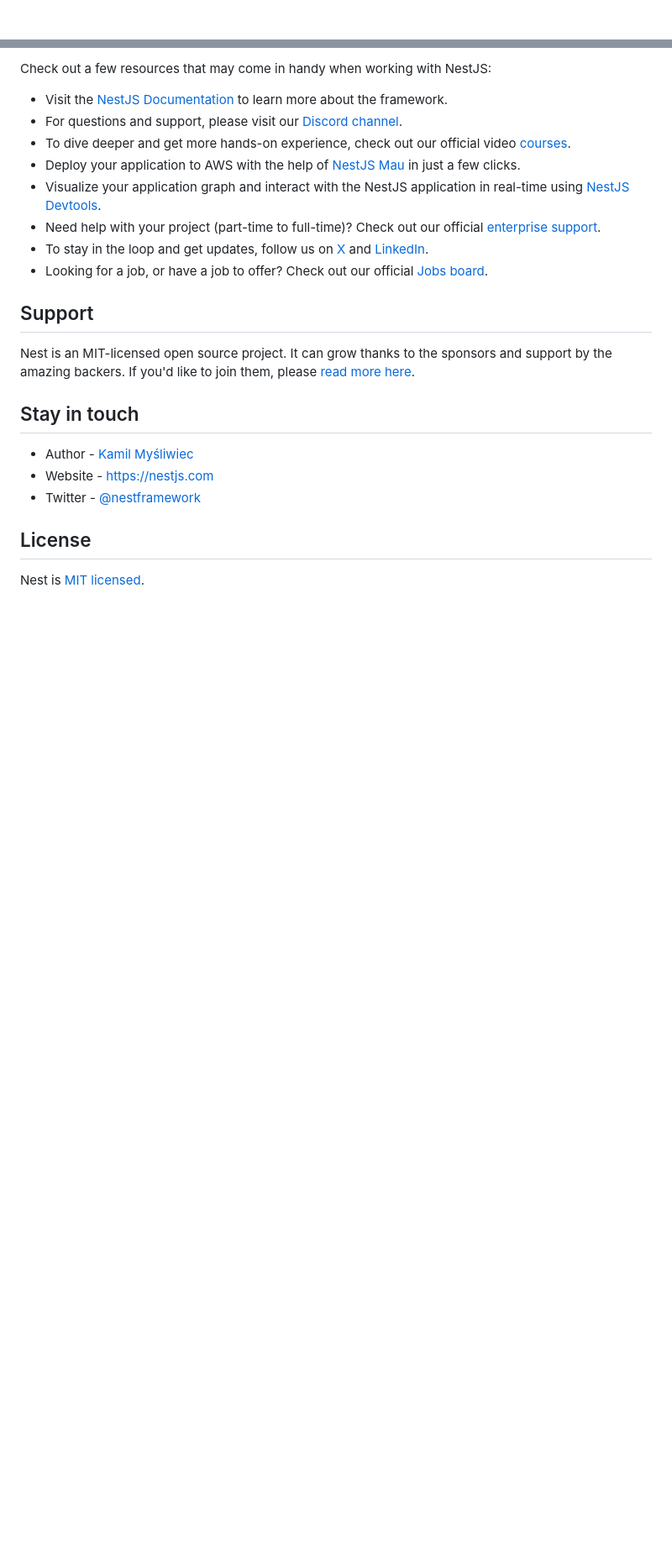
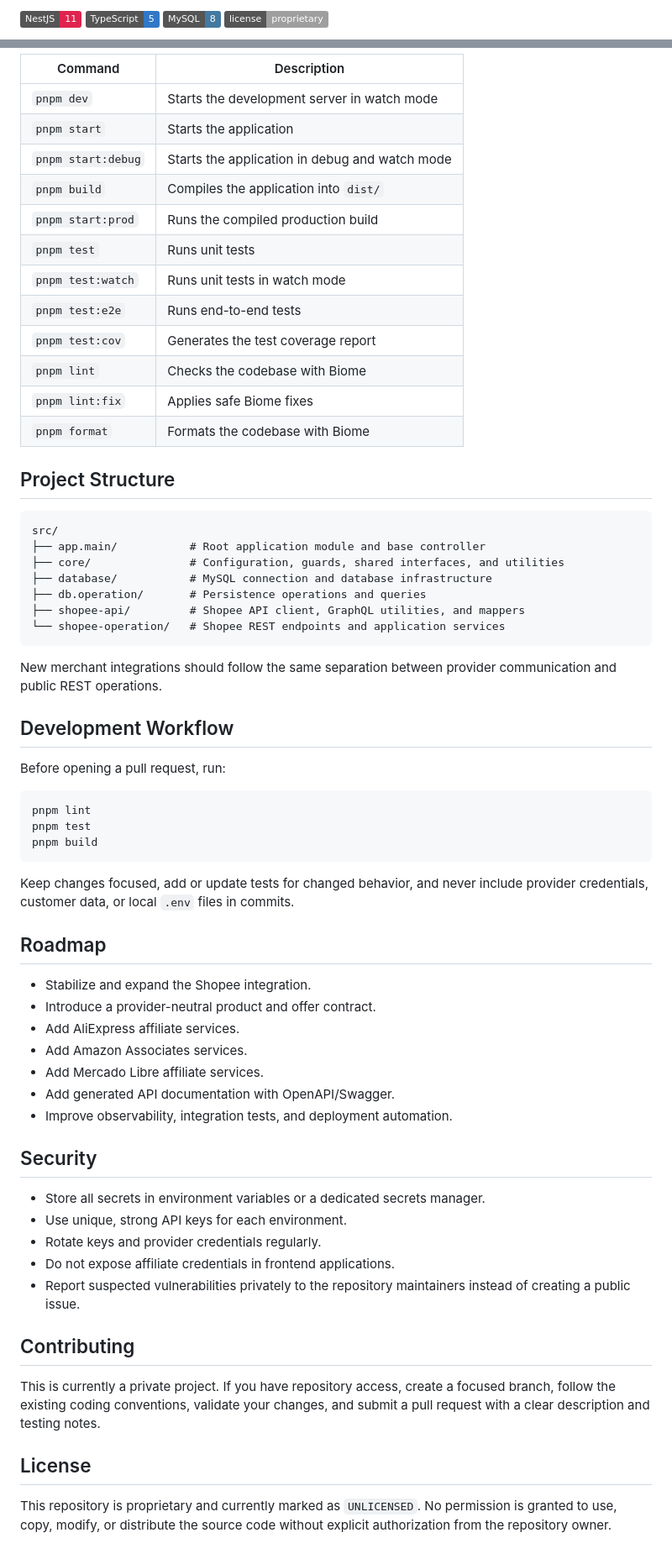
Before and after one commit to leonardodavinci2049/srv-api-merchants-v1, a Markdown page: README.md, 2 parts joined by grey strips. Shown at 84% size. GitHub-like rendering; badges without logos; blank space fills up the shorter version.

````diff
--- a/README.md
+++ b/README.md
@@ -4,4 +2,6 @@
 
-[circleci-image]: https://img.shields.io/circleci/build/github/nestjs/nest/master?token=abc123def456
-[circleci-url]: https://circleci.com/gh/nestjs/nest
+![NestJS](https://img.shields.io/badge/NestJS-11-E0234E?logo=nestjs&logoColor=white)
+![TypeScript](https://img.shields.io/badge/TypeScript-5-3178C6?logo=typescript&logoColor=white)
+![MySQL](https://img.shields.io/badge/MySQL-8-4479A1?logo=mysql&logoColor=white)
+![License](https://img.shields.io/badge/license-proprietary-lightgrey)
 
@@ -74,25 +181,67 @@ With Mau, you can deploy your application in just a few clicks, allowing you to
 
-Check out a few resources that may come in handy when working with NestJS:
+| Command | Description |
+| --- | --- |
+| `pnpm dev` | Starts the development server in watch mode |
+| `pnpm start` | Starts the application |
+| `pnpm start:debug` | Starts the application in debug and watch mode |
+| `pnpm build` | Compiles the application into `dist/` |
+| `pnpm start:prod` | Runs the compiled production build |
+| `pnpm test` | Runs unit tests |
+| `pnpm test:watch` | Runs unit tests in watch mode |
+| `pnpm test:e2e` | Runs end-to-end tests |
+| `pnpm test:cov` | Generates the test coverage report |
+| `pnpm lint` | Checks the codebase with Biome |
+| `pnpm lint:fix` | Applies safe Biome fixes |
+| `pnpm format` | Formats the codebase with Biome |
 
-- Visit the [NestJS Documentation](https://docs.nestjs.com) to learn more about the framework.
-- For questions and support, please visit our [Discord channel](https://discord.gg/G7Qnnhy).
-- To dive deeper and get more hands-on experience, check out our official video [courses](https://courses.nestjs.com/).
-- Deploy your application to AWS with the help of [NestJS Mau](https://mau.nestjs.com) in just a few clicks.
-- Visualize your application graph and interact with the NestJS application in real-time using [NestJS Devtools](https://devtools.nestjs.com).
-- Need help with your project (part-time to full-time)? Check out our official [enterprise support](https://enterprise.nestjs.com).
-- To stay in the loop and get updates, follow us on [X](https://x.com/nestframework) and [LinkedIn](https://linkedin.com/company/nestjs).
-- Looking for a job, or have a job to offer? Check out our official [Jobs board](https://jobs.nestjs.com).
+## Project Structure
 
-## Support
+```text
+src/
+├── app.main/           # Root application module and base controller
+├── core/               # Configuration, guards, shared interfaces, and utilities
+├── database/           # MySQL connection and database infrastructure
+├── db.operation/       # Persistence operations and queries
+├── shopee-api/         # Shopee API client, GraphQL utilities, and mappers
+└── shopee-operation/   # Shopee REST endpoints and application services
+```
 
-Nest is an MIT-licensed open source project. It can grow thanks to the sponsors and support by the amazing backers. If you'd like to join them, please [read more here](https://docs.nestjs.com/support).
+New merchant integrations should follow the same separation between provider communication and public REST operations.
 
-## Stay in touch
+## Development Workflow
 
-- Author - [Kamil Myśliwiec](https://twitter.com/kammysliwiec)
-- Website - [https://nestjs.com](https://nestjs.com/)
-- Twitter - [@nestframework](https://twitter.com/nestframework)
+Before opening a pull request, run:
+
+```bash
+pnpm lint
+pnpm test
+pnpm build
+```
+
+Keep changes focused, add or update tests for changed behavior, and never include provider credentials, customer data, or local `.env` files in commits.
+
+## Roadmap
+
+- Stabilize and expand the Shopee integration.
+- Introduce a provider-neutral product and offer contract.
+- Add AliExpress affiliate services.
+- Add Amazon Associates services.
+- Add Mercado Libre affiliate services.
+- Add generated API documentation with OpenAPI/Swagger.
+- Improve observability, integration tests, and deployment automation.
+
+## Security
+
+- Store all secrets in environment variables or a dedicated secrets manager.
+- Use unique, strong API keys for each environment.
+- Rotate keys and provider credentials regularly.
+- Do not expose affiliate credentials in frontend applications.
+- Report suspected vulnerabilities privately to the repository maintainers instead of creating a public issue.
+
+## Contributing
+
+This is currently a private project. If you have repository access, create a focused branch, follow the existing coding conventions, validate your changes, and submit a pull request with a clear description and testing notes.
 
 ## License
 
-Nest is [MIT licensed](https://github.com/nestjs/nest/blob/master/LICENSE).
+This repository is proprietary and currently marked as `UNLICENSED`. No permission is granted to use, copy, modify, or distribute the source code without explicit authorization from the repository owner.
````
Also changed, not shown: other parts of README.md (+150 -45 lines), AGENTS.md (added, +210 -0 lines).
